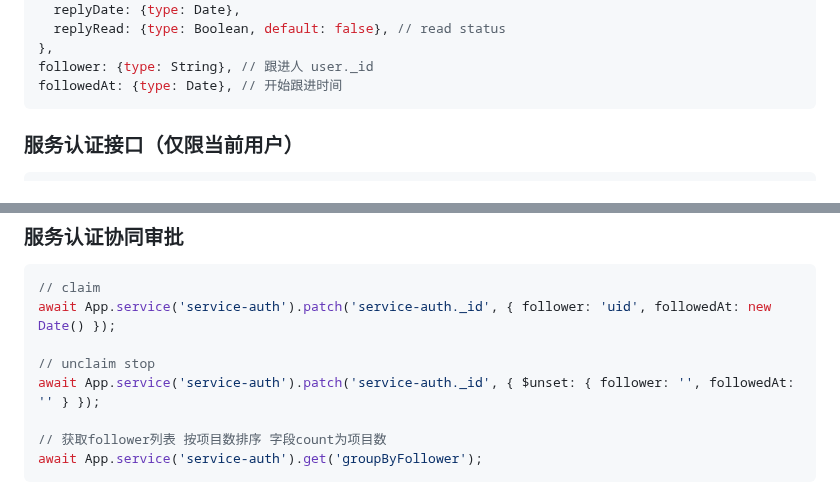
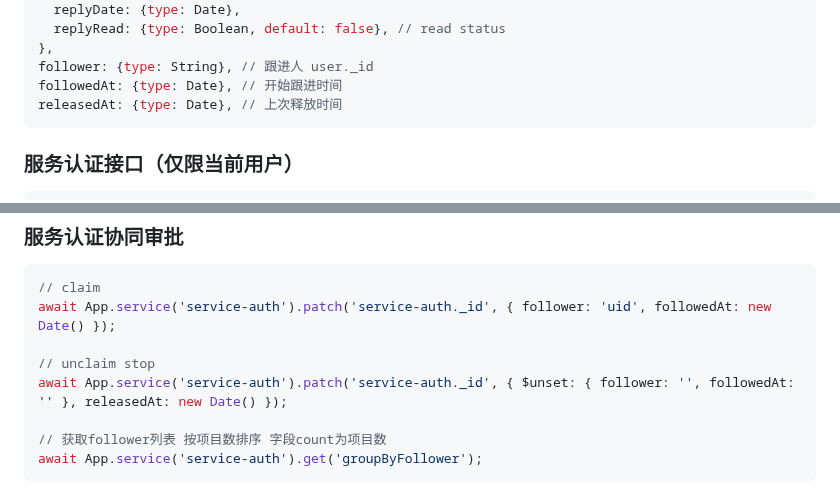
Before and after one commit to zran-nz/doc, a Markdown page: fio/service.md, 2 parts joined by grey strips. Drawn GitHub-style.

Commit message:
feat: releasedAt in auth

````diff
--- a/fio/service.md
+++ b/fio/service.md
@@ -202,6 +202,7 @@ feedback: { // 留言反馈
 },
 follower: {type: String}, // 跟进人 user._id
 followedAt: {type: Date}, // 开始跟进时间
+releasedAt: {type: Date}, // 上次释放时间
 ```
 
 ### 服务认证接口（仅限当前用户）
@@ -292,7 +293,7 @@ await App.service("service-auth").find({
 await App.service('service-auth').patch('service-auth._id', { follower: 'uid', followedAt: new Date() });
 
 // unclaim stop
-await App.service('service-auth').patch('service-auth._id', { $unset: { follower: '', followedAt: '' } });
+await App.service('service-auth').patch('service-auth._id', { $unset: { follower: '', followedAt: '' }, releasedAt: new Date() });
 
 // 获取follower列表 按项目数排序 字段count为项目数
 await App.service('service-auth').get('groupByFollower');
````
